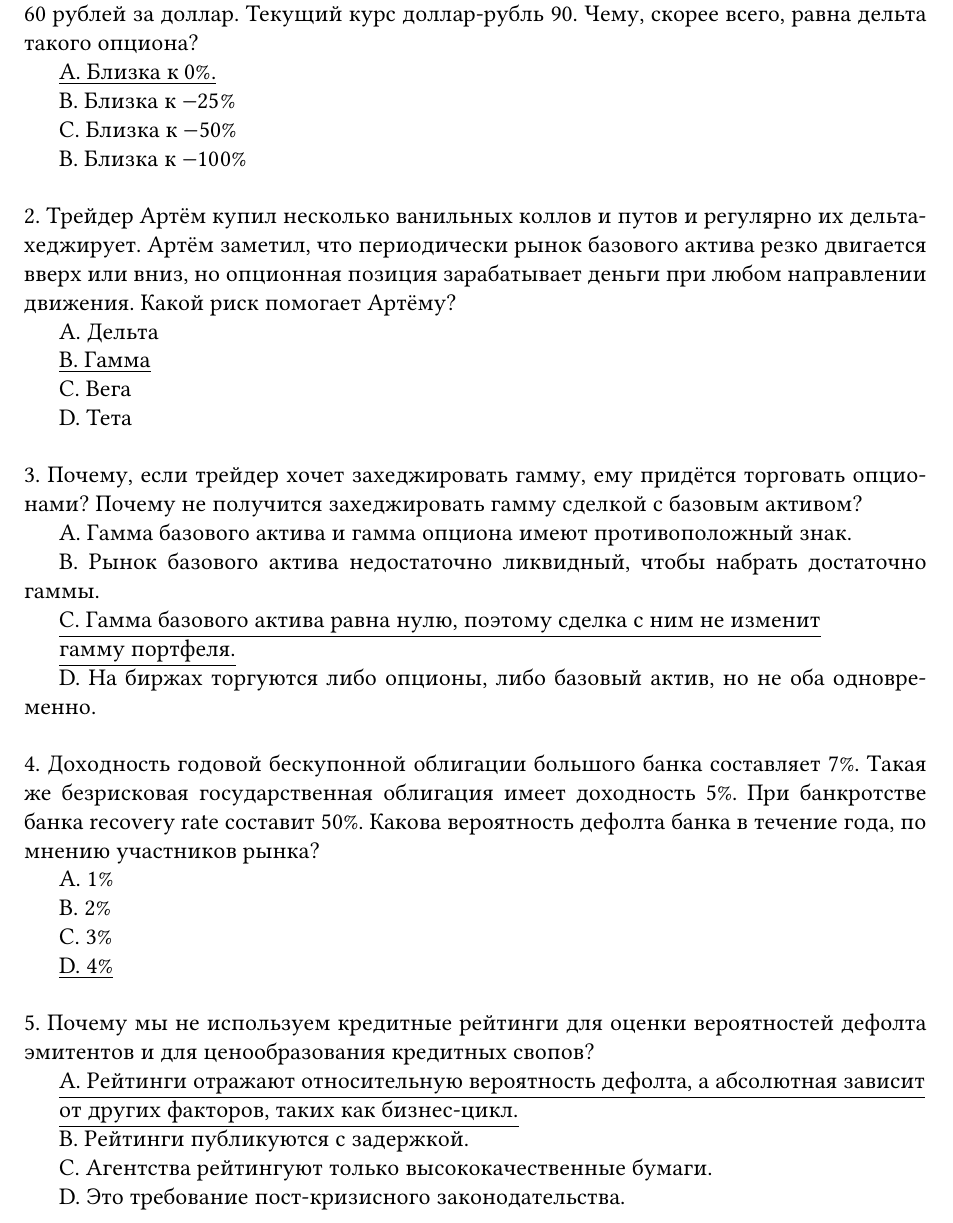
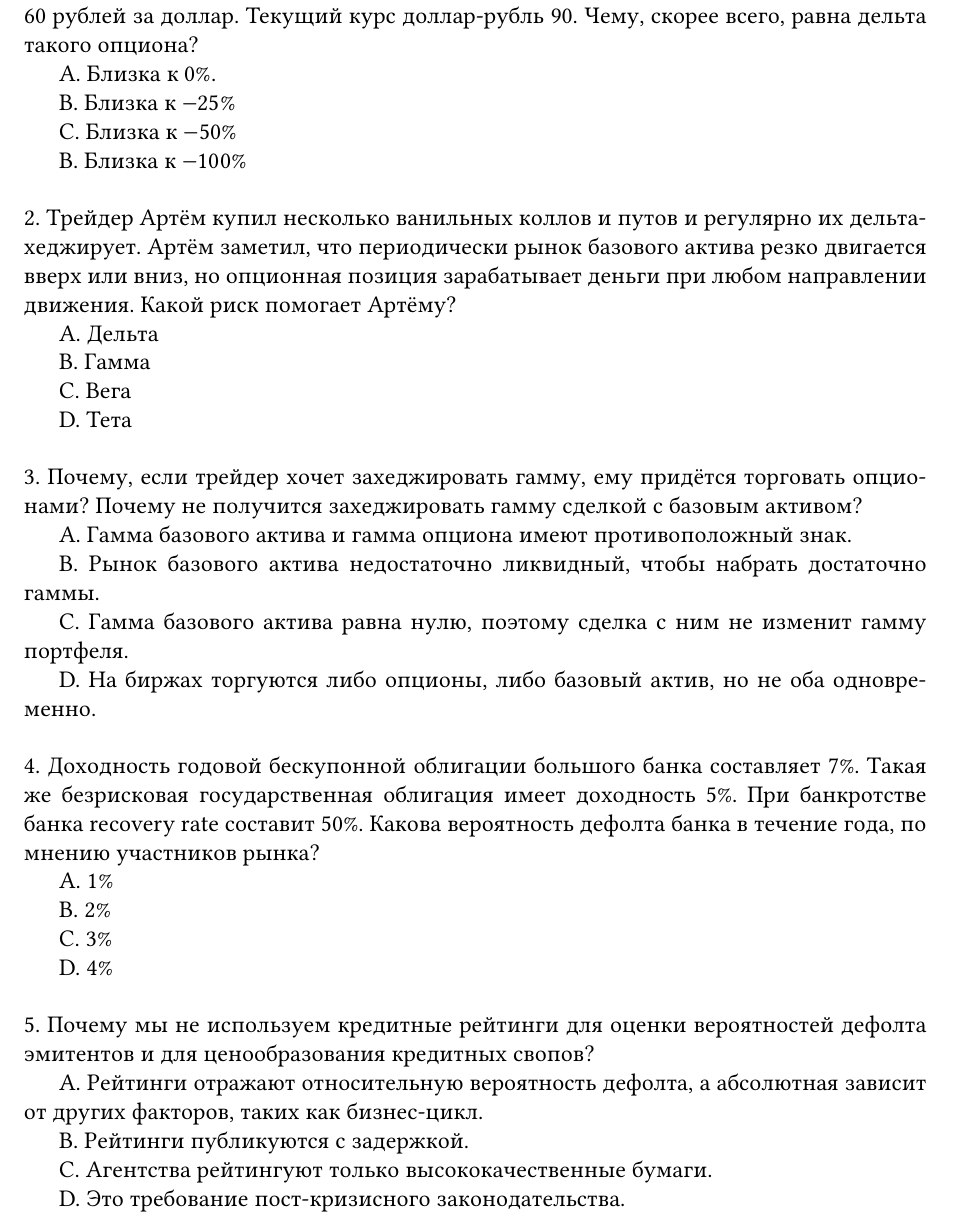
Before and after one commit to artem-bakulin/latex, a LaTeX problem sheet (derivatives/homework/2024/quiz_3.tex): part of the page, cut so that both start at the same text. Compiled offline with pdfLaTeX.

Commit message:
Homework 2024

```diff
--- a/derivatives/homework/2024/quiz_3.tex
+++ b/derivatives/homework/2024/quiz_3.tex
@@ -13,7 +13,7 @@
 
 \noindent 1. Рассмотрим купленный европейский пут-опцион на пару доллар-рубль со страйком 60 рублей за доллар. Текущий курс доллар-рубль 90. Чему, скорее всего, равна дельта такого опциона?
 
-\underline{A. Близка к $0\%$.}
+A. Близка к $0\%$.
 
 B. Близка к $-25\%$
 
@@ -27,7 +27,7 @@ B. Близка к $-100\%$
 
 A. Дельта
 
-\underline{B. Гамма}
+B. Гамма
 
 C. Вега
 
@@ -41,9 +41,7 @@ A. Гамма базового актива и гамма опциона име
 
 B. Рынок базового актива недостаточно ликвидный, чтобы набрать достаточно гаммы.
 
-\underline{C. Гамма базового актива равна нулю, поэтому сделка с ним не изменит}
-
-\underline{гамму портфеля.}
+C. Гамма базового актива равна нулю, поэтому сделка с ним не изменит гамму портфеля.
 
 D. На биржах торгуются либо опционы, либо базовый актив, но не оба одновременно.
 
@@ -57,15 +55,13 @@ B. 2\%
 
 C. 3\%
 
-\underline{D. 4\%}
+D. 4\%
 
 \vspace{0.5cm}
 
 \noindent 5. Почему мы не используем кредитные рейтинги для оценки вероятностей дефолта эмитентов и для ценообразования кредитных свопов?
 
-\underline{A. Рейтинги отражают относительную вероятность дефолта, а абсолютная зависит}
-
-\underline{от других факторов, таких как бизнес-цикл.}
+A. Рейтинги отражают относительную вероятность дефолта, а абсолютная зависит от других факторов, таких как бизнес-цикл.
 
 B. Рейтинги публикуются с задержкой.
 
```
